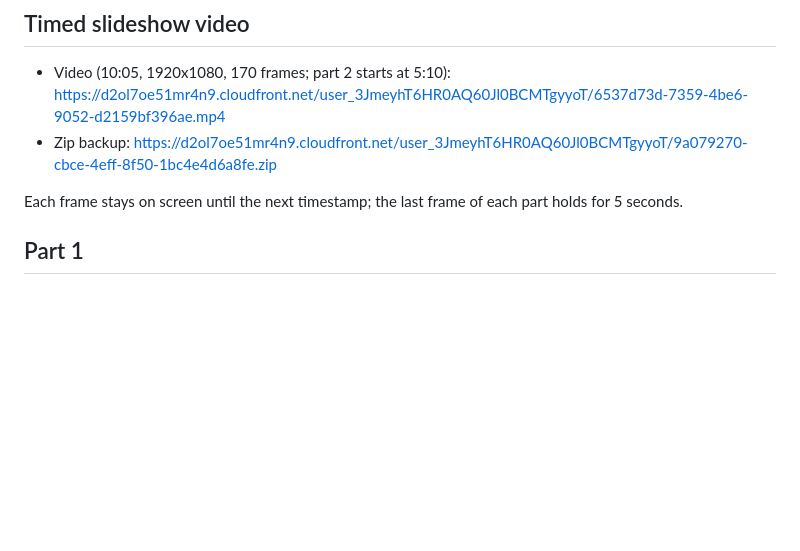
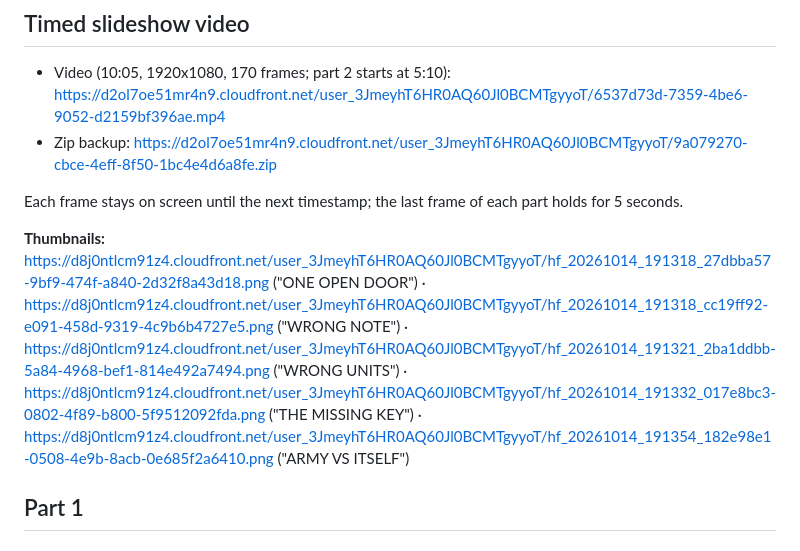
Before and after one commit to loulouoo/loulou, a Markdown page: craziest-mistakes/STORYBOARD.md, the part around the change. Rendered like a GitHub page; blank space fills up the shorter version.

Commit message:
Add craziest mistakes title, description and thumbnails
Co-Authored-By: Claude Opus 5.5 <noreply@anthropic.com>
Claude-Session: https://claude.ai/code/session_015V72N1T3Beret166EsTcrj

```diff
--- a/craziest-mistakes/STORYBOARD.md
+++ b/craziest-mistakes/STORYBOARD.md
@@ -8,6 +8,8 @@ One medium MS Paint style frame per timestamp (170 frames: part 1 = 87, part 2 =
 - Zip backup: https://d2ol7oe51mr4n9.cloudfront.net/user_3JmeyhT6HR0AQ60Jl0BCMTgyyoT/9a079270-cbce-4eff-8f50-1bc4e4d6a8fe.zip
 
 Each frame stays on screen until the next timestamp; the last frame of each part holds for 5 seconds.
+
+**Thumbnails:** https://d8j0ntlcm91z4.cloudfront.net/user_3JmeyhT6HR0AQ60Jl0BCMTgyyoT/hf_20261014_191318_27dbba57-9bf9-474f-a840-2d32f8a43d18.png ("ONE OPEN DOOR") · https://d8j0ntlcm91z4.cloudfront.net/user_3JmeyhT6HR0AQ60Jl0BCMTgyyoT/hf_20261014_191318_cc19ff92-e091-458d-9319-4c9b6b4727e5.png ("WRONG NOTE") · https://d8j0ntlcm91z4.cloudfront.net/user_3JmeyhT6HR0AQ60Jl0BCMTgyyoT/hf_20261014_191321_2ba1ddbb-5a84-4968-bef1-814e492a7494.png ("WRONG UNITS") · https://d8j0ntlcm91z4.cloudfront.net/user_3JmeyhT6HR0AQ60Jl0BCMTgyyoT/hf_20261014_191332_017e8bc3-0802-4f89-b800-5f9512092fda.png ("THE MISSING KEY") · https://d8j0ntlcm91z4.cloudfront.net/user_3JmeyhT6HR0AQ60Jl0BCMTgyyoT/hf_20261014_191354_182e98e1-0508-4e9b-8acb-0e685f2a6410.png ("ARMY VS ITSELF")
 
 ## Part 1
 
```
Also changed, not shown: craziest-mistakes/DESCRIPTION.md (added, +25 -0 lines).
